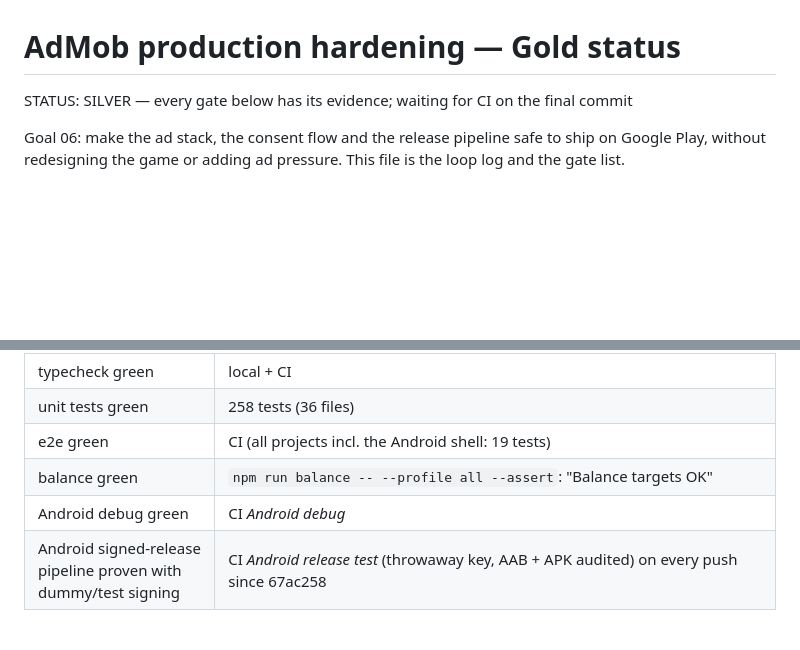
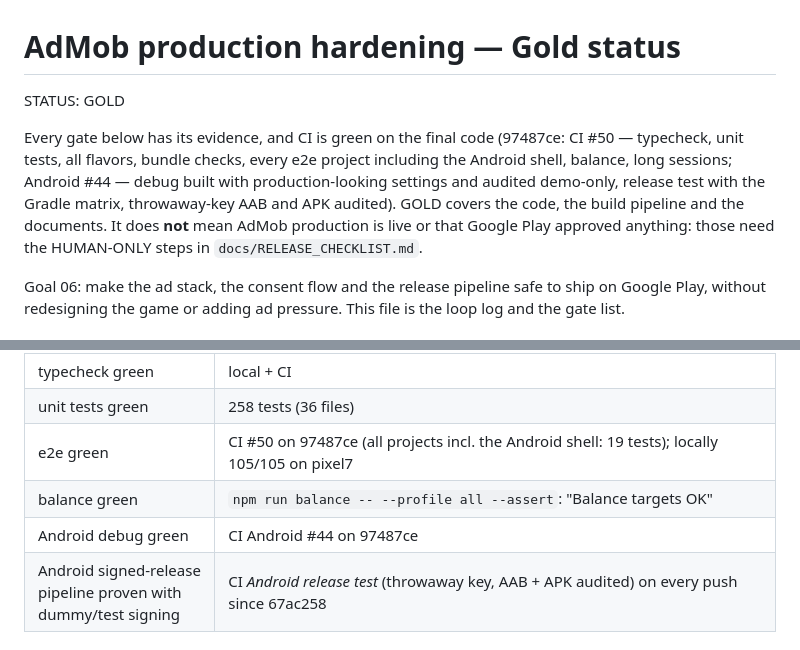
Before and after one commit to DasButterschnitzel/Phonegame, a Markdown page: docs/ADMOB_GOLD_STATUS.md, 2 parts joined by grey strips. GitHub-like rendering; blank space fills up the shorter version.

Commit message:
AdMob gold status: GOLD
CI is green on the final code (CI #50, Android #44 on 97487ce) and
every gate has its evidence. GOLD covers the code, the pipeline and the
documents — not AdMob going live or Play approval, which wait on the
owner's HUMAN-ONLY steps.

Co-Authored-By: Claude Opus 5.5 <noreply@anthropic.com>
Claude-Session: https://claude.ai/code/session_01Wrx5JWcJXUkBB7hoGSAx6v

```diff
--- a/docs/ADMOB_GOLD_STATUS.md
+++ b/docs/ADMOB_GOLD_STATUS.md
@@ -1,6 +1,12 @@
 # AdMob production hardening — Gold status
 
-STATUS: SILVER — every gate below has its evidence; waiting for CI on the final commit
+STATUS: GOLD
+
+Every gate below has its evidence, and CI is green on the final code (97487ce: CI #50 — typecheck, unit tests, all
+flavors, bundle checks, every e2e project including the Android shell, balance, long sessions; Android #44 — debug
+built with production-looking settings and audited demo-only, release test with the Gradle matrix, throwaway-key AAB
+and APK audited). GOLD covers the code, the build pipeline and the documents. It does **not** mean AdMob production is
+live or that Google Play approved anything: those need the HUMAN-ONLY steps in `docs/RELEASE_CHECKLIST.md`.
 
 Goal 06: make the ad stack, the consent flow and the release pipeline safe to ship on Google Play,
 without redesigning the game or adding ad pressure. This file is the loop log and the gate list.
@@ -92,9 +98,9 @@ Game flows already apply rewards only after a `true` result and charge nothing o
 | save format unchanged | no change under `src/game/save` |
 | typecheck green | local + CI |
 | unit tests green | 258 tests (36 files) |
-| e2e green | CI (all projects incl. the Android shell: 19 tests) |
+| e2e green | CI #50 on 97487ce (all projects incl. the Android shell: 19 tests); locally 105/105 on pixel7 |
 | balance green | `npm run balance -- --profile all --assert`: "Balance targets OK" |
-| Android debug green | CI *Android debug* |
+| Android debug green | CI Android #44 on 97487ce |
 | Android signed-release pipeline proven with dummy/test signing | CI *Android release test* (throwaway key, AAB + APK audited) on every push since 67ac258 |
 
 ## Test matrix (goal 06)
```
